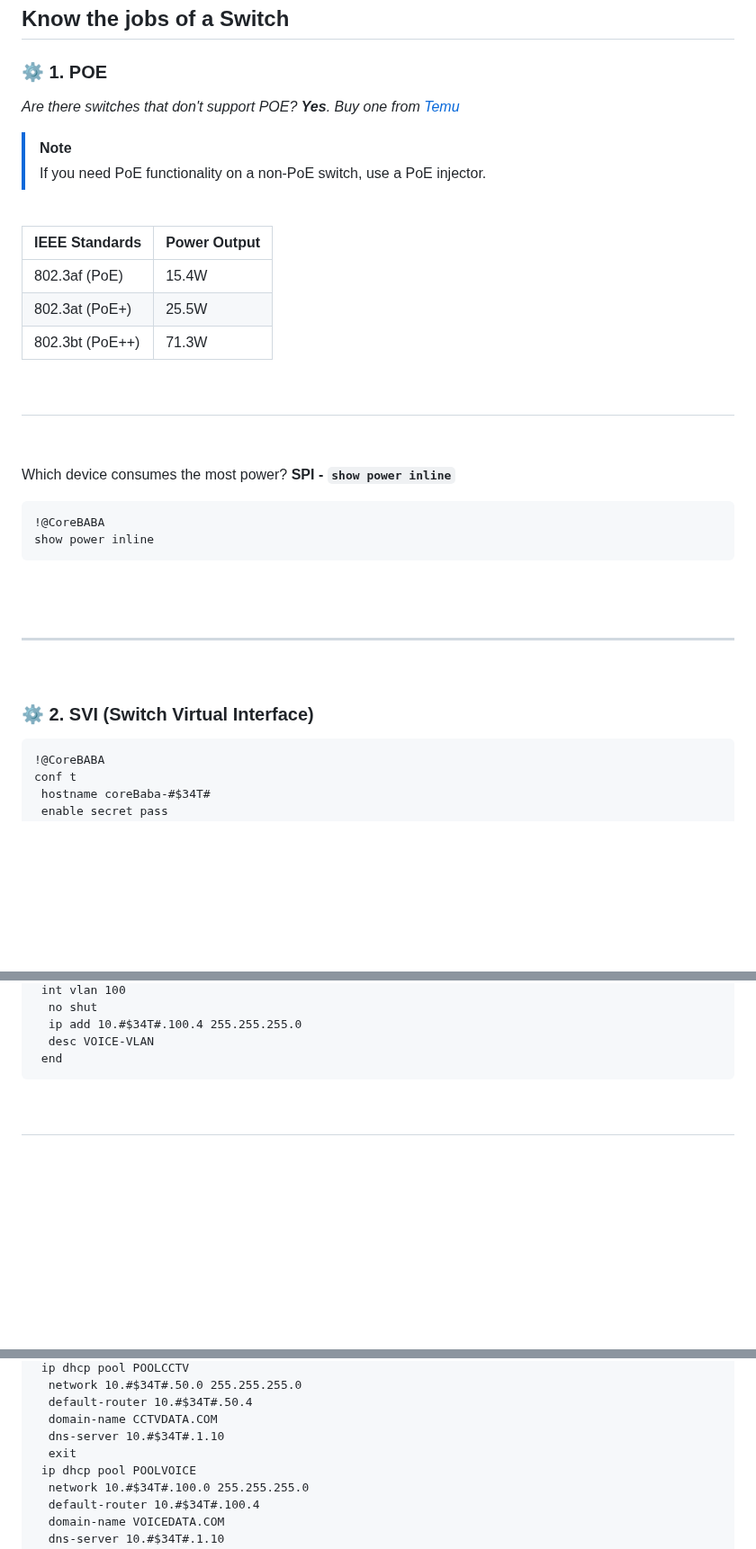
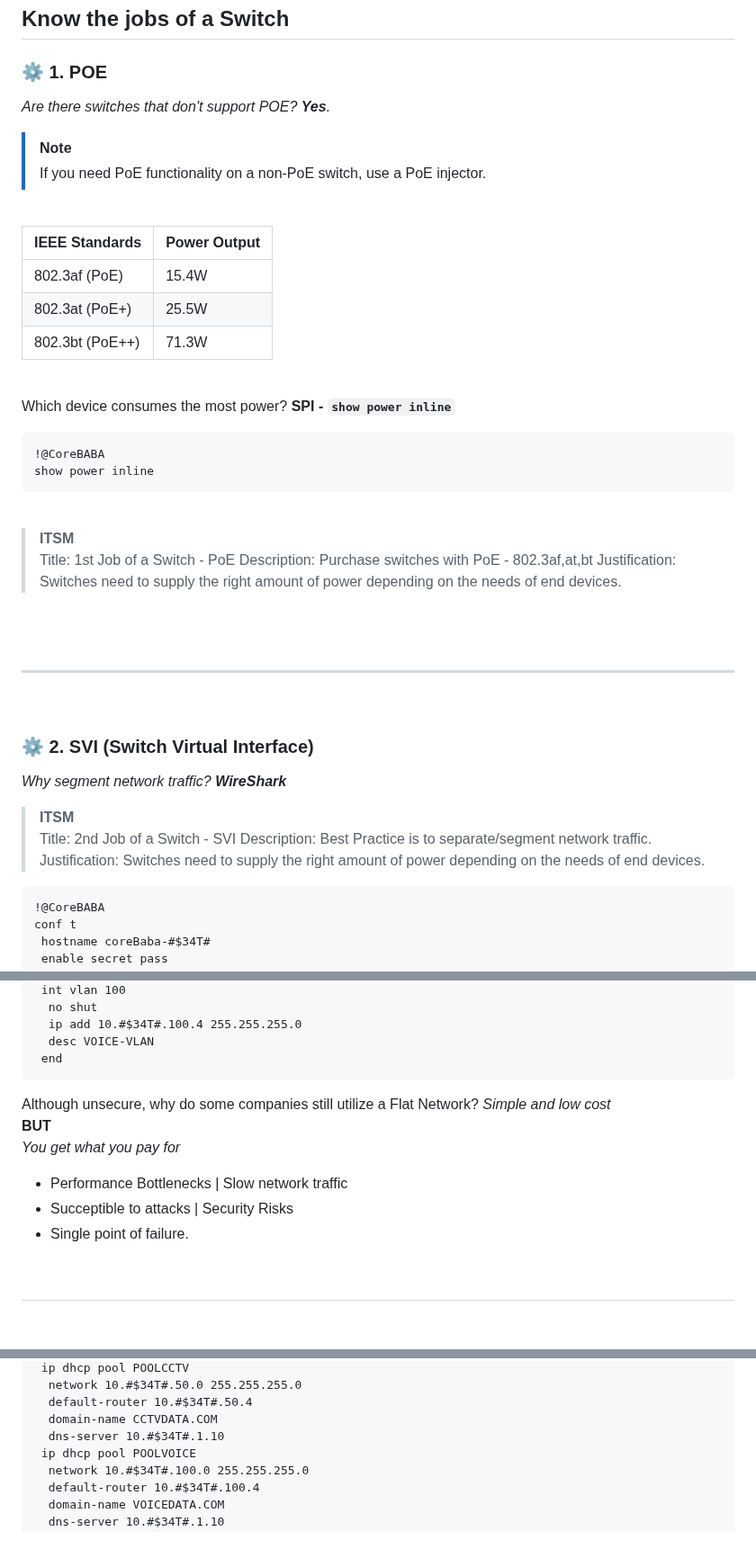
Before and after one commit to vbaurellano/Rivan_Day1, a Markdown page: _Secure Network Operations.md, 3 parts joined by grey strips. Shown at 90% size. GitHub-like rendering; blank space fills up the shorter version.

```diff
--- a/_Secure Network Operations.md
+++ b/_Secure Network Operations.md
@@ -1957,7 +1957,7 @@ conf t
 
 ## Know the jobs of a Switch
 ### ⚙️ 1. __POE__
-*Are there switches that don't support POE? __Yes__. Buy one from [Temu](https://www.temu.com)*
+*Are there switches that don't support POE? __Yes__.*
 > [!NOTE]
 > If you need PoE functionality on a non-PoE switch, use a PoE injector.
 
@@ -1969,24 +1969,36 @@ conf t
 | 802.3at (PoE+)  |     25.5W    |
 | 802.3bt (PoE++) |     71.3W    |
 
-&nbsp;
----
-&nbsp;
+<br>
 
 Which device consumes the most power? __SPI - `show power inline`__
-
 ~~~
 !@CoreBABA
 show power inline
 ~~~
 
 <br>
+
+> __ITSM__
+> Title: 1st Job of a Switch - PoE
+> Description: Purchase switches with PoE - 802.3af,at,bt
+> Justification: Switches need to supply the right amount of power depending on the needs of end devices.
+
+<br>
 <br>
 
 ---
 &nbsp;
 
 ### ⚙️ 2. SVI (Switch Virtual Interface)
+*Why segment network traffic? __WireShark__*
+
+> __ITSM__
+> Title: 2nd Job of a Switch - SVI
+> Description: Best Practice is to separate/segment network traffic.
+> Justification: Switches need to supply the right amount of power depending on the needs of end devices.
+
+
 ~~~
 !@CoreBABA
 conf t
@@ -2026,6 +2038,13 @@ conf t
  end
 ~~~
 
+Although unsecure, why do some companies still utilize a Flat Network? *Simple and low cost*
+__BUT__
+*You get what you pay for*
+- Performance Bottlenecks | Slow network traffic
+- Succeptible to attacks | Security Risks
+- Single point of failure.
+
 &nbsp;
 ---
 &nbsp;
@@ -2081,7 +2100,6 @@ conf t
   default-router 10.#$34T#.50.4
   domain-name CCTVDATA.COM
   dns-server 10.#$34T#.1.10
-  exit
  ip dhcp pool POOLVOICE
   network 10.#$34T#.100.0 255.255.255.0
   default-router 10.#$34T#.100.4
```
